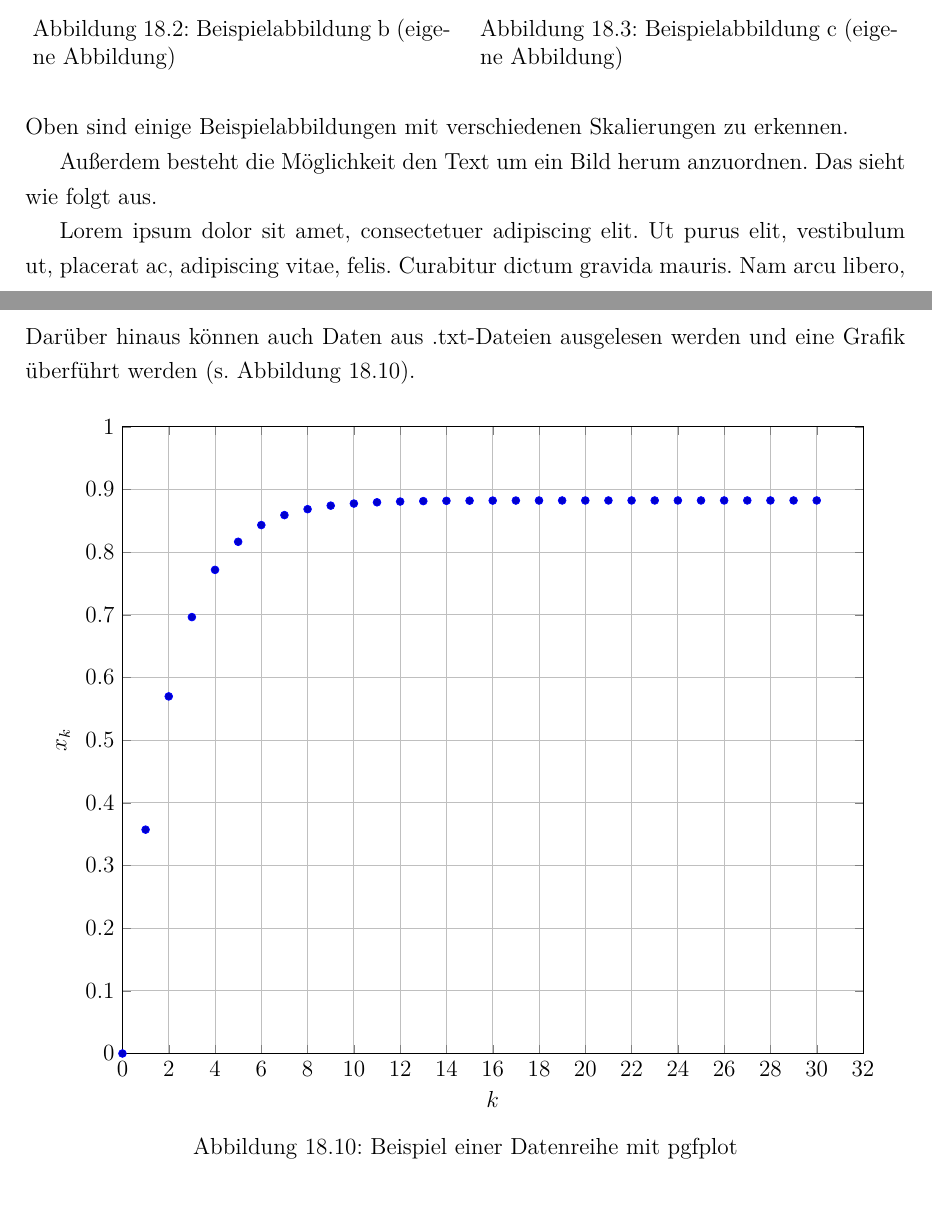
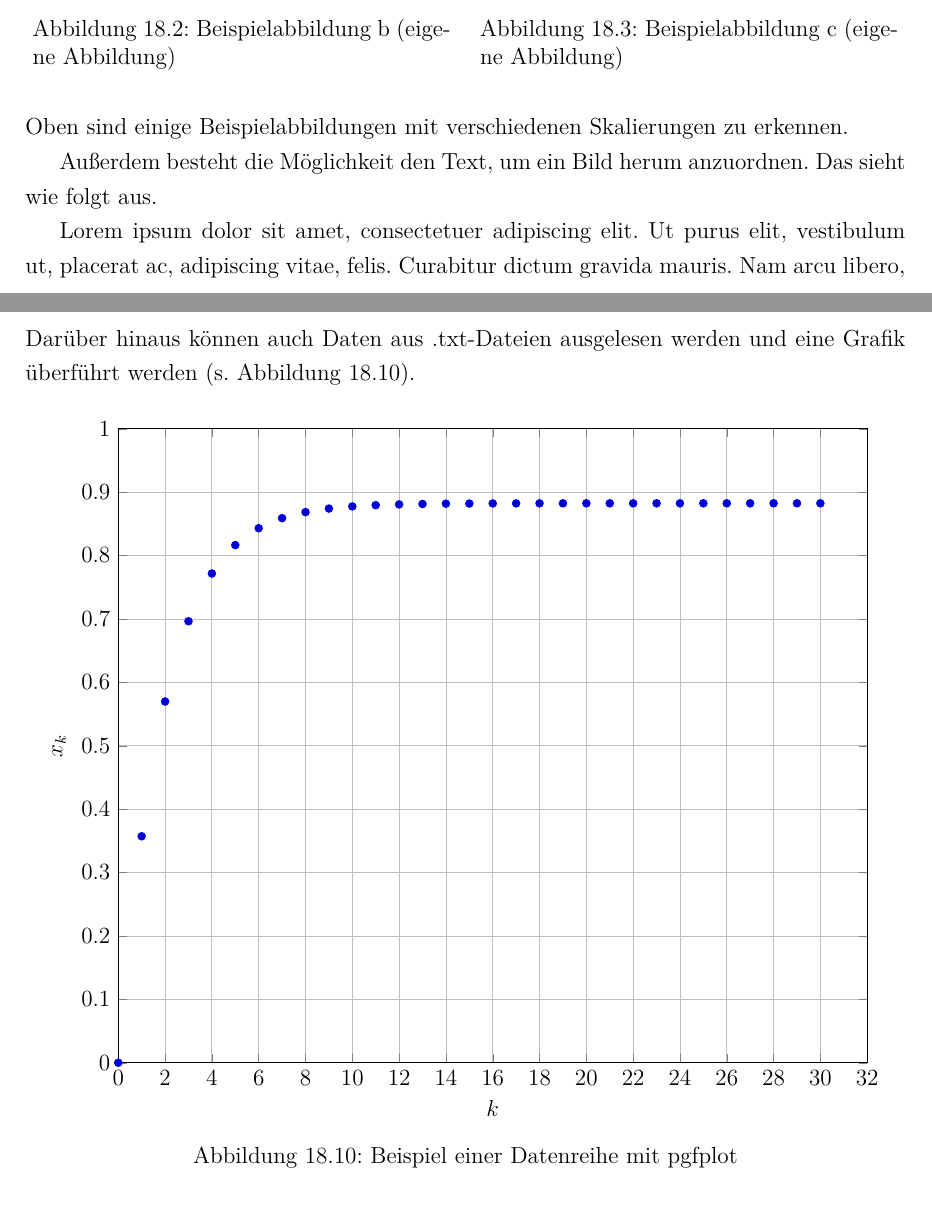
Before and after one commit to Azeretzke/Projektierungshadbuch_Latex, a LaTeX thesis (main.tex, which reads 99_Beispielkapitel.tex): two parts of pages 32 and 37 of 40, joined at a grey line, cut so that both start at the same text. Compiled offline with pdfLaTeX.

Commit message:
some spell checking

```diff
--- a/99_Beispielkapitel.tex
+++ b/99_Beispielkapitel.tex
@@ -44,7 +44,7 @@ Das \acrfull{tia}-Portal ist eine Programmierumgebung, die speziell für die Pro
 
 \noindent Oben sind einige Beispielabbildungen mit verschiedenen Skalierungen zu erkennen.
 
-Außerdem besteht die Möglichkeit den Text um ein Bild herum anzuordnen. Das sieht wie folgt aus.
+Außerdem besteht die Möglichkeit den Text, um ein Bild herum anzuordnen. Das sieht wie folgt aus.
 
 \lipsum[1]
 
@@ -180,10 +180,10 @@ Außerdem besteht die Möglichkeit den Text um ein Bild herum anzuordnen. Das si
 
 \begin{figure}[!ht]
     \centering
-    \begin{minipage}[t]{0.95\textwidth}
+    \begin{minipage}[t]{1.0\linewidth}
         \centering
         \begin{tikzpicture}
-            \begin{axis}[xmin=0, xmax=32, xlabel=$k$, ylabel=$x_k$, ymin=0, ymax=1, ymajorgrids=true, xmajorgrids=true, width=0.99\linewidth]
+            \begin{axis}[xmin=0, xmax=32, xlabel=$k$, ylabel=$x_k$, ymin=0, ymax=1, ymajorgrids=true, xmajorgrids=true, width=0.95\linewidth]
                 \addplot+[only marks] table[x=k, y=hk]{data/exampledata.txt};
             \end{axis}
         \end{tikzpicture}
```
